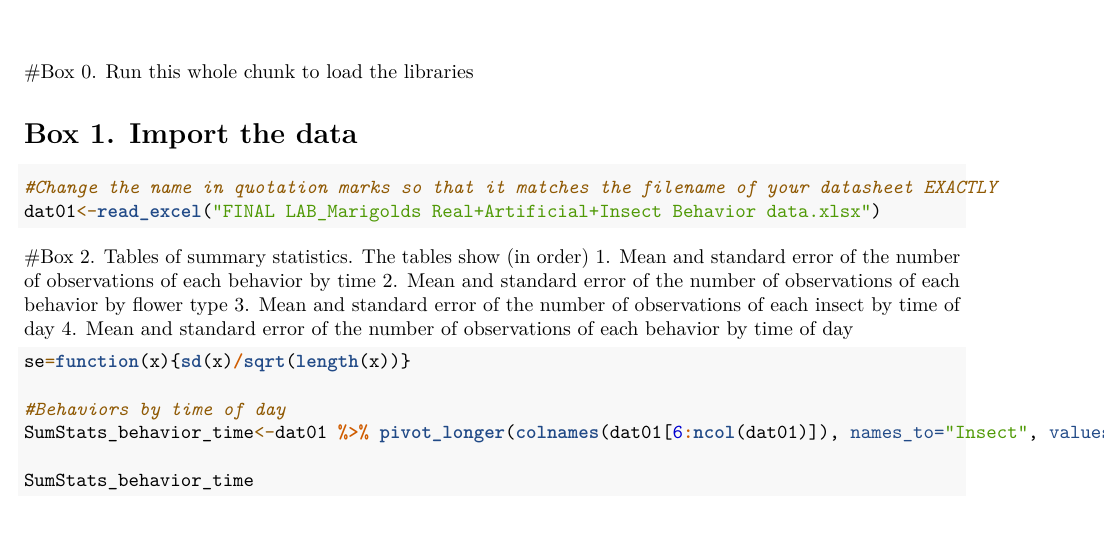
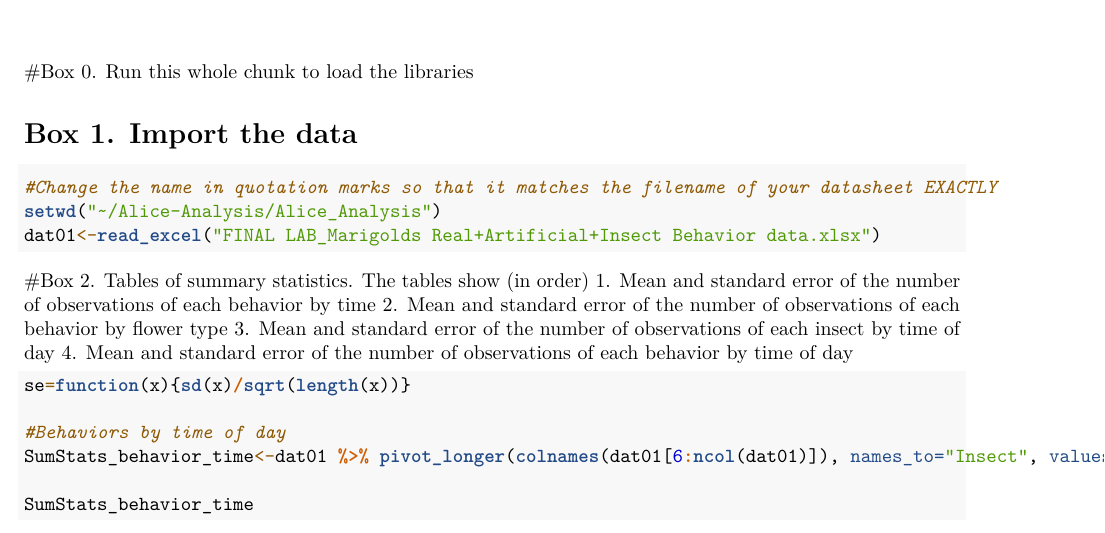
Before and after one commit to rachel-weinberg/Alice-Analysis, an R Markdown document (Alice_Analysis/Pollinator_modified_Alice.Rmd): part of page 1 of 6, cut so that both start at the same text. Rendered offline with R 4.5, knitr and Pandoc, then LaTeX, with nearby package versions.

Commit message:
Add files via upload

````diff
--- a/Alice_Analysis/Pollinator_modified_Alice.Rmd
+++ b/Alice_Analysis/Pollinator_modified_Alice.Rmd
@@ -23,6 +23,7 @@ if (!require("pacman")) install.packages("pacman")
 
 ```{r}
 #Change the name in quotation marks so that it matches the filename of your datasheet EXACTLY
+setwd("~/Alice-Analysis/Alice_Analysis")
 dat01<-read_excel("FINAL LAB_Marigolds Real+Artificial+Insect Behavior data.xlsx")
 
 ```
````
